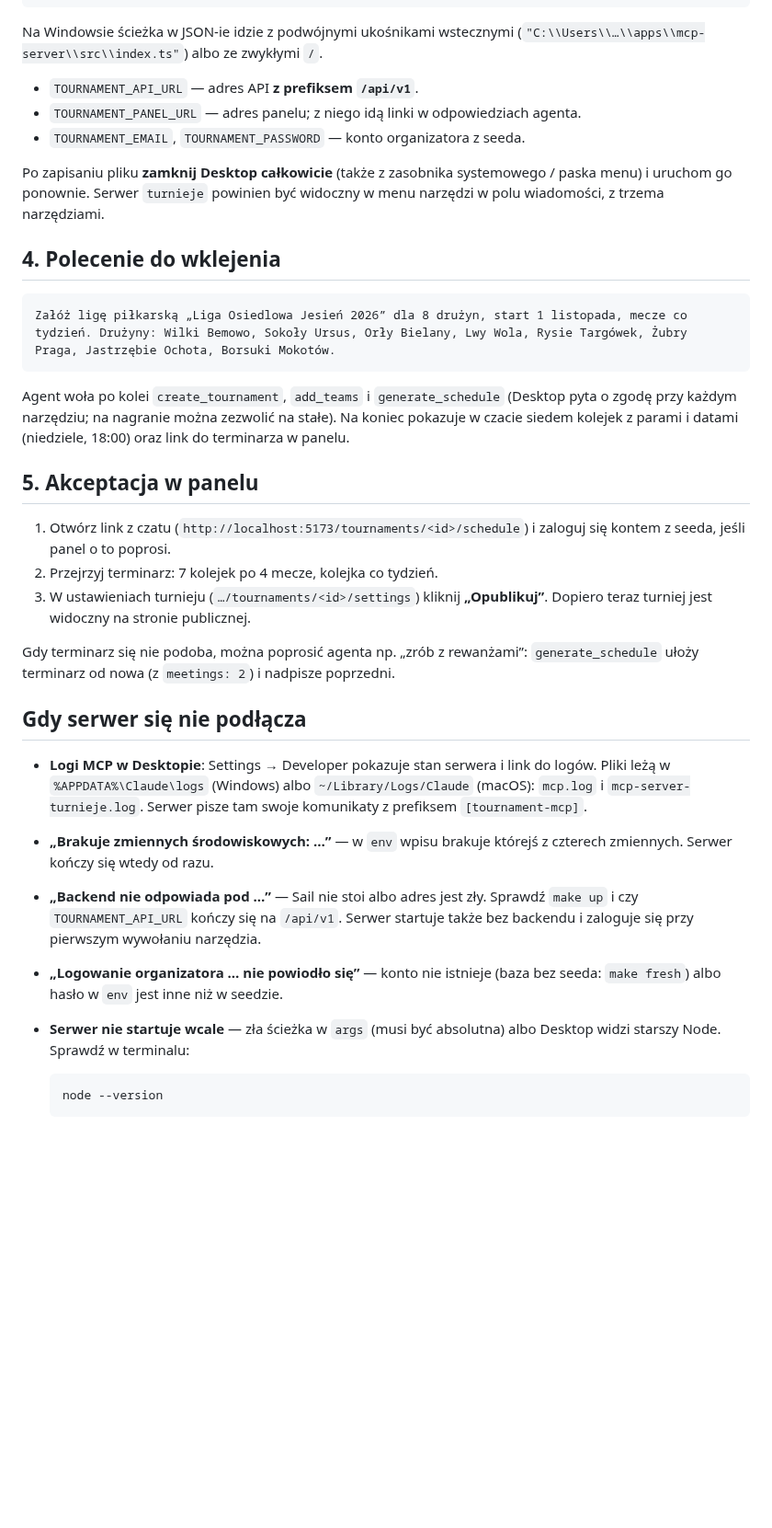
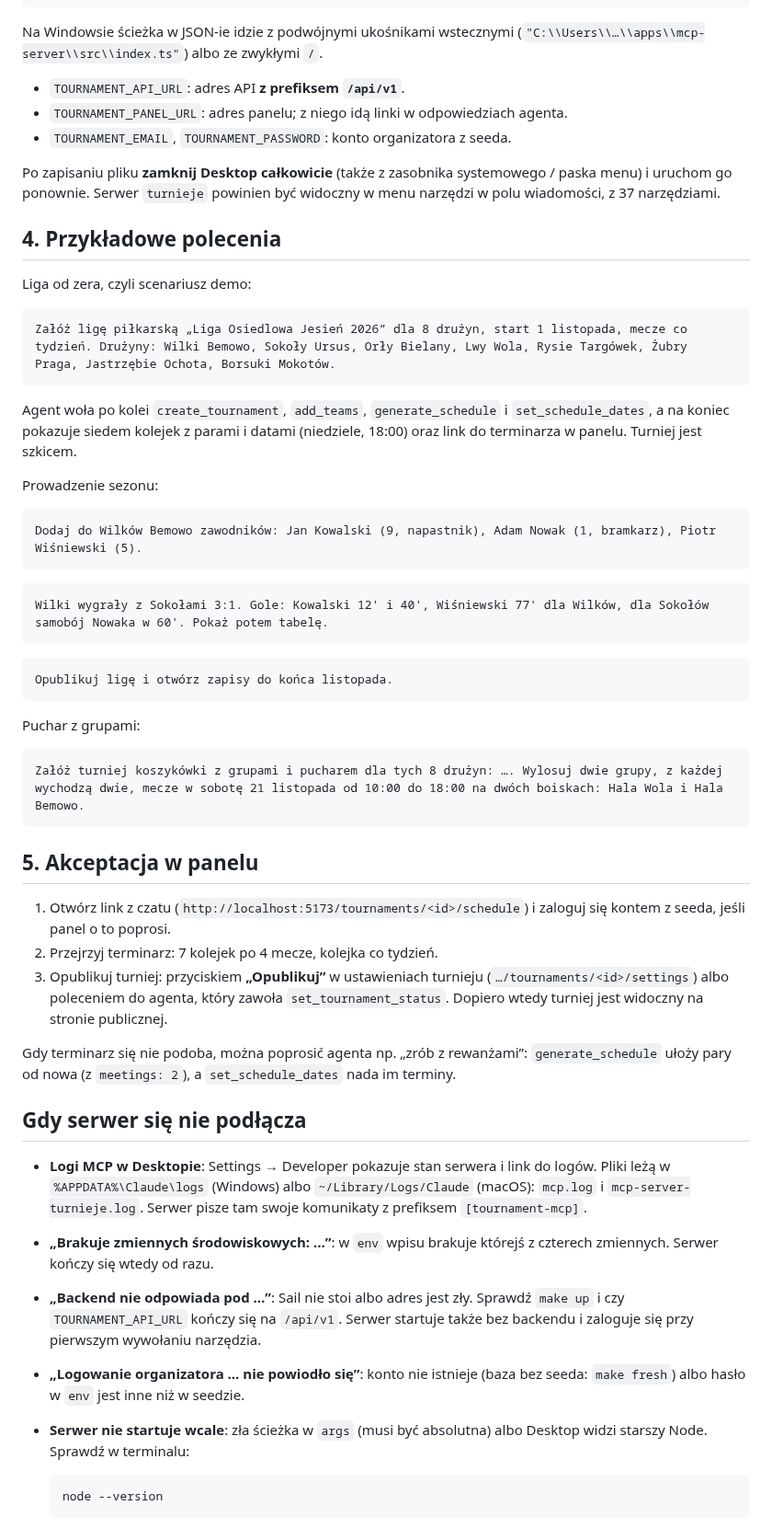
Before and after one commit to dawer2253/sports-tournament-app, a Markdown page: docs/MCP.md, the part around one of its changes. Shown at 92% size. Rendered like a GitHub page; blank space fills up the shorter version.

````diff
--- a/docs/MCP.md
+++ b/docs/MCP.md
@@ -85,36 +161,59 @@ serwer w `mcpServers`, podmieniając ścieżkę na absolutną ścieżkę do repo
 Na Windowsie ścieżka w JSON-ie idzie z podwójnymi ukośnikami wstecznymi
 (`"C:\\Users\\…\\apps\\mcp-server\\src\\index.ts"`) albo ze zwykłymi `/`.
 
-- `TOURNAMENT_API_URL` — adres API **z prefiksem `/api/v1`**.
-- `TOURNAMENT_PANEL_URL` — adres panelu; z niego idą linki w odpowiedziach agenta.
-- `TOURNAMENT_EMAIL`, `TOURNAMENT_PASSWORD` — konto organizatora z seeda.
+- `TOURNAMENT_API_URL`: adres API **z prefiksem `/api/v1`**.
+- `TOURNAMENT_PANEL_URL`: adres panelu; z niego idą linki w odpowiedziach agenta.
+- `TOURNAMENT_EMAIL`, `TOURNAMENT_PASSWORD`: konto organizatora z seeda.
 
 Po zapisaniu pliku **zamknij Desktop całkowicie** (także z zasobnika
 systemowego / paska menu) i uruchom go ponownie. Serwer `turnieje` powinien być
-widoczny w menu narzędzi w polu wiadomości, z trzema narzędziami.
+widoczny w menu narzędzi w polu wiadomości, z 37 narzędziami.
 
-## 4. Polecenie do wklejenia
+## 4. Przykładowe polecenia
+
+Liga od zera, czyli scenariusz demo:
 
 ```text
 Załóż ligę piłkarską „Liga Osiedlowa Jesień 2026” dla 8 drużyn, start 1 listopada, mecze co tydzień. Drużyny: Wilki Bemowo, Sokoły Ursus, Orły Bielany, Lwy Wola, Rysie Targówek, Żubry Praga, Jastrzębie Ochota, Borsuki Mokotów.
 ```
 
-Agent woła po kolei `create_tournament`, `add_teams` i `generate_schedule`
-(Desktop pyta o zgodę przy każdym narzędziu; na nagranie można zezwolić na
-stałe). Na koniec pokazuje w czacie siedem kolejek z parami i datami
-(niedziele, 18:00) oraz link do terminarza w panelu.
+Agent woła po kolei `create_tournament`, `add_teams`, `generate_schedule`
+i `set_schedule_dates`, a na koniec pokazuje siedem kolejek z parami i datami
+(niedziele, 18:00) oraz link do terminarza w panelu. Turniej jest szkicem.
+
+Prowadzenie sezonu:
+
+```text
+Dodaj do Wilków Bemowo zawodników: Jan Kowalski (9, napastnik), Adam Nowak (1, bramkarz), Piotr Wiśniewski (5).
+```
+
+```text
+Wilki wygrały z Sokołami 3:1. Gole: Kowalski 12' i 40', Wiśniewski 77' dla Wilków, dla Sokołów samobój Nowaka w 60'. Pokaż potem tabelę.
+```
+
+```text
+Opublikuj ligę i otwórz zapisy do końca listopada.
+```
+
+Puchar z grupami:
+
+```text
+Załóż turniej koszykówki z grupami i pucharem dla tych 8 drużyn: …. Wylosuj dwie grupy, z każdej wychodzą dwie, mecze w sobotę 21 listopada od 10:00 do 18:00 na dwóch boiskach: Hala Wola i Hala Bemowo.
+```
 
 ## 5. Akceptacja w panelu
 
 1. Otwórz link z czatu (`http://localhost:5173/tournaments/<id>/schedule`) i
    zaloguj się kontem z seeda, jeśli panel o to poprosi.
 2. Przejrzyj terminarz: 7 kolejek po 4 mecze, kolejka co tydzień.
-3. W ustawieniach turnieju (`…/tournaments/<id>/settings`) kliknij
-   **„Opublikuj”**. Dopiero teraz turniej jest widoczny na stronie publicznej.
+3. Opublikuj turniej: przyciskiem **„Opublikuj”** w ustawieniach turnieju
+   (`…/tournaments/<id>/settings`) albo poleceniem do agenta, który zawoła
+   `set_tournament_status`. Dopiero wtedy turniej jest widoczny na stronie
+   publicznej.
 
 Gdy terminarz się nie podoba, można poprosić agenta np. „zrób z rewanżami”:
-`generate_schedule` ułoży terminarz od nowa (z `meetings: 2`) i nadpisze
-poprzedni.
+`generate_schedule` ułoży pary od nowa (z `meetings: 2`), a `set_schedule_dates`
+nada im terminy.
 
 ## Gdy serwer się nie podłącza
 
@@ -122,14 +221,14 @@ poprzedni.
   do logów. Pliki leżą w `%APPDATA%\Claude\logs` (Windows) albo
   `~/Library/Logs/Claude` (macOS): `mcp.log` i `mcp-server-turnieje.log`.
   Serwer pisze tam swoje komunikaty z prefiksem `[tournament-mcp]`.
-- **„Brakuje zmiennych środowiskowych: …”** — w `env` wpisu brakuje którejś
+- **„Brakuje zmiennych środowiskowych: …”**: w `env` wpisu brakuje którejś
   z czterech zmiennych. Serwer kończy się wtedy od razu.
-- **„Backend nie odpowiada pod …”** — Sail nie stoi albo adres jest zły. Sprawdź
+- **„Backend nie odpowiada pod …”**: Sail nie stoi albo adres jest zły. Sprawdź
   `make up` i czy `TOURNAMENT_API_URL` kończy się na `/api/v1`. Serwer startuje
   także bez backendu i zaloguje się przy pierwszym wywołaniu narzędzia.
-- **„Logowanie organizatora … nie powiodło się”** — konto nie istnieje (baza
+- **„Logowanie organizatora … nie powiodło się”**: konto nie istnieje (baza
   bez seeda: `make fresh`) albo hasło w `env` jest inne niż w seedzie.
-- **Serwer nie startuje wcale** — zła ścieżka w `args` (musi być absolutna) albo
+- **Serwer nie startuje wcale**: zła ścieżka w `args` (musi być absolutna) albo
   Desktop widzi starszy Node. Sprawdź w terminalu:
 
   ```bash
````
Also changed, not shown: other parts of docs/MCP.md (+91 -15 lines), AGENTS.md (+3 -3 lines), docs/adr/0014-serwer-mcp-to-cienka-warstwa-narzedzi-nad-kontraktem.md (added, +82 -0 lines).
